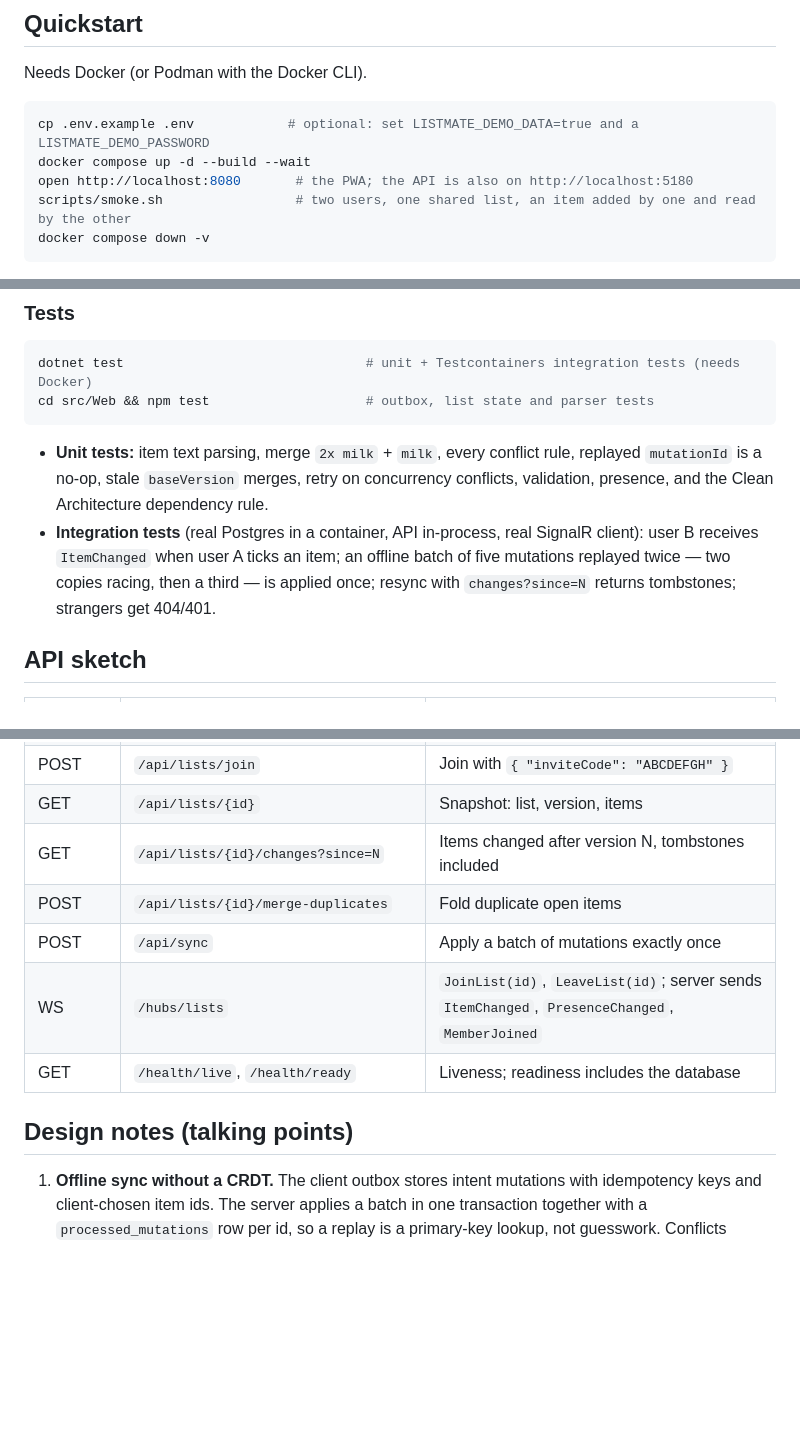
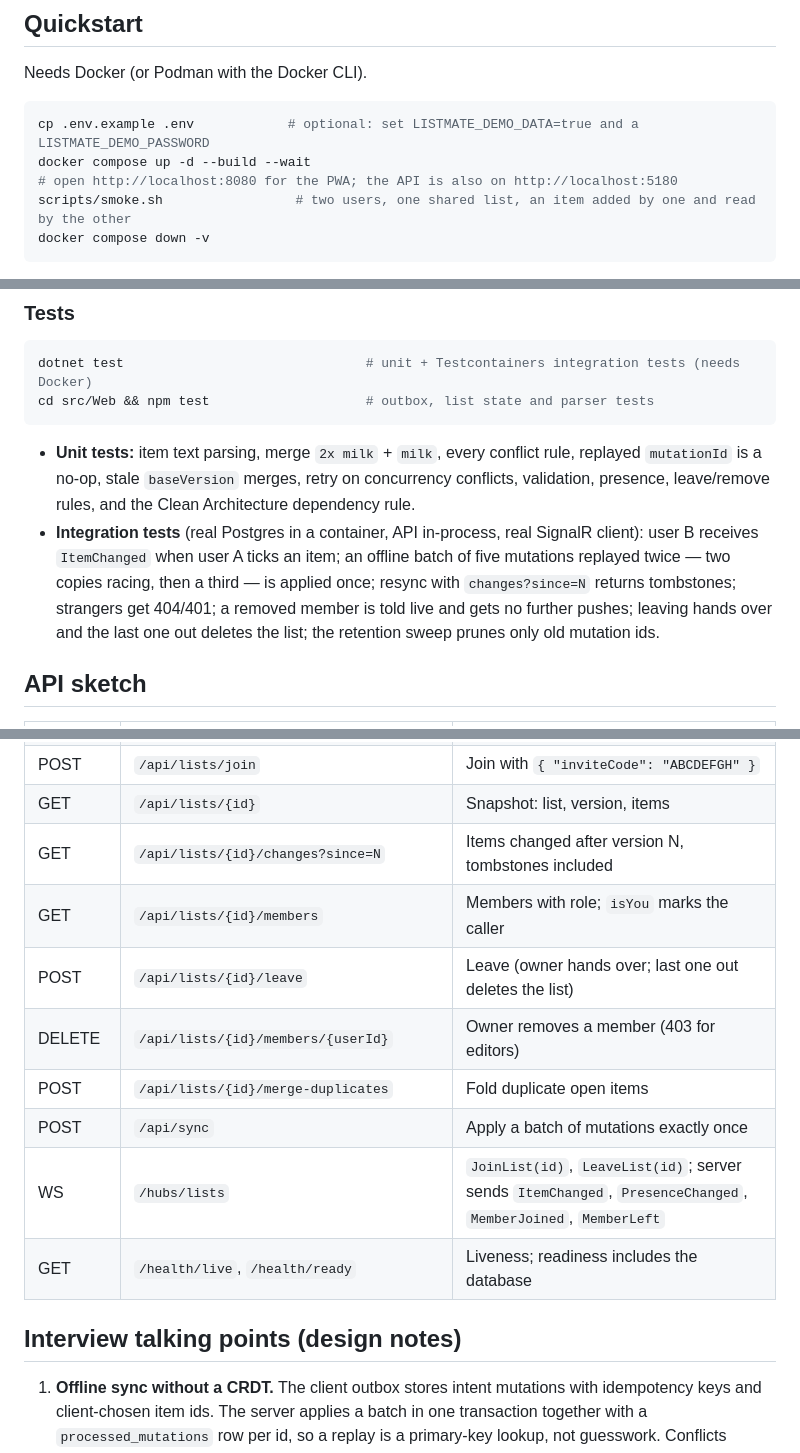
Before and after one commit to ahmedoshelmy/listmate, a Markdown page: README.md, 3 parts joined by grey strips. GitHub-like rendering; blank space fills up the shorter version.

````diff
--- a/README.md
+++ b/README.md
@@ -61,7 +63,7 @@ Needs Docker (or Podman with the Docker CLI).
 ```bash
 cp .env.example .env            # optional: set LISTMATE_DEMO_DATA=true and a LISTMATE_DEMO_PASSWORD
 docker compose up -d --build --wait
-open http://localhost:8080       # the PWA; the API is also on http://localhost:5180
+# open http://localhost:8080 for the PWA; the API is also on http://localhost:5180
 scripts/smoke.sh                 # two users, one shared list, an item added by one and read by the other
 docker compose down -v
 ```
@@ -105,11 +107,13 @@ cd src/Web && npm test                    # outbox, list state and parser tests
 ```
 
 - **Unit tests:** item text parsing, merge `2x milk` + `milk`, every conflict rule, replayed `mutationId` is a no-op,
-  stale `baseVersion` merges, retry on concurrency conflicts, validation, presence, and the Clean Architecture
+  stale `baseVersion` merges, retry on concurrency conflicts, validation, presence, leave/remove rules, and the Clean Architecture
   dependency rule.
 - **Integration tests** (real Postgres in a container, API in-process, real SignalR client): user B receives
   `ItemChanged` when user A ticks an item; an offline batch of five mutations replayed twice — two copies racing,
-  then a third — is applied once; resync with `changes?since=N` returns tombstones; strangers get 404/401.
+  then a third — is applied once; resync with `changes?since=N` returns tombstones; strangers get 404/401; a removed
+  member is told live and gets no further pushes; leaving hands over and the last one out deletes the list; the
+  retention sweep prunes only old mutation ids.
 
 ## API sketch
 
@@ -120,12 +124,15 @@ cd src/Web && npm test                    # outbox, list state and parser tests
 | POST | `/api/lists/join` | Join with `{ "inviteCode": "ABCDEFGH" }` |
 | GET | `/api/lists/{id}` | Snapshot: list, version, items |
 | GET | `/api/lists/{id}/changes?since=N` | Items changed after version N, tombstones included |
+| GET | `/api/lists/{id}/members` | Members with role; `isYou` marks the caller |
+| POST | `/api/lists/{id}/leave` | Leave (owner hands over; last one out deletes the list) |
+| DELETE | `/api/lists/{id}/members/{userId}` | Owner removes a member (403 for editors) |
 | POST | `/api/lists/{id}/merge-duplicates` | Fold duplicate open items |
 | POST | `/api/sync` | Apply a batch of mutations exactly once |
-| WS | `/hubs/lists` | `JoinList(id)`, `LeaveList(id)`; server sends `ItemChanged`, `PresenceChanged`, `MemberJoined` |
+| WS | `/hubs/lists` | `JoinList(id)`, `LeaveList(id)`; server sends `ItemChanged`, `PresenceChanged`, `MemberJoined`, `MemberLeft` |
 | GET | `/health/live`, `/health/ready` | Liveness; readiness includes the database |
 
-## Design notes (talking points)
+## Interview talking points (design notes)
 
 1. **Offline sync without a CRDT.** The client outbox stores intent mutations with idempotency keys and client-chosen
    item ids. The server applies a batch in one transaction together with a `processed_mutations` row per id, so a
````
Also changed, not shown: other parts of README.md (+15 -5 lines), docs/sync-protocol.md (+12 -0 lines), docs/members.png (added).
